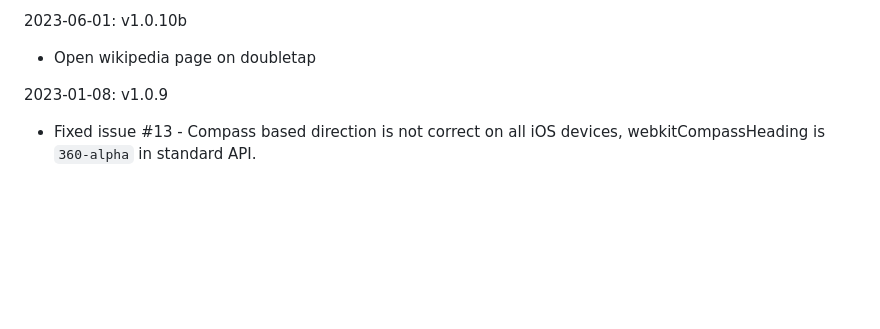
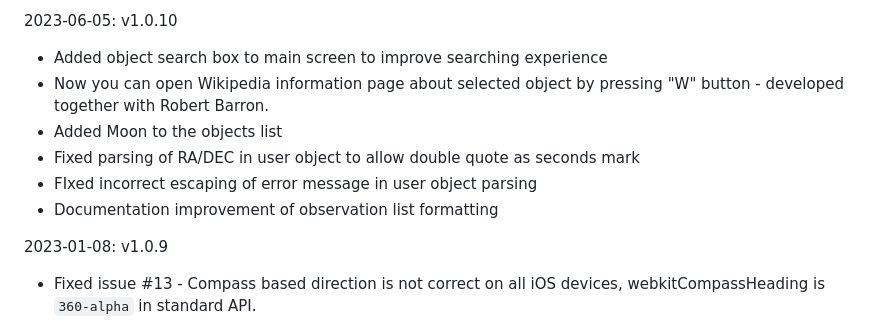
Before and after one commit to artyom-beilis/skyhopper, a Markdown page: Changelog.md, the part around the change. Rendered like a GitHub page; blank space fills up the shorter version.

Commit message:
Documentation updates

```diff
--- a/Changelog.md
+++ b/Changelog.md
@@ -1,6 +1,11 @@
-2023-06-01: v1.0.10b
+2023-06-05: v1.0.10
 
-- Open wikipedia page on doubletap
+- Added object search box to main screen to improve searching experience
+- Now you can open Wikipedia information page about selected object by pressing "W" button - developed together with Robert Barron.
+- Added Moon to the objects list
+- Fixed parsing of RA/DEC in user object to allow double quote as seconds mark
+- FIxed incorrect escaping of error message in user object parsing
+- Documentation improvement of observation list formatting
 
 2023-01-08: v1.0.9
 
```
Also changed, not shown: 1 other file.
